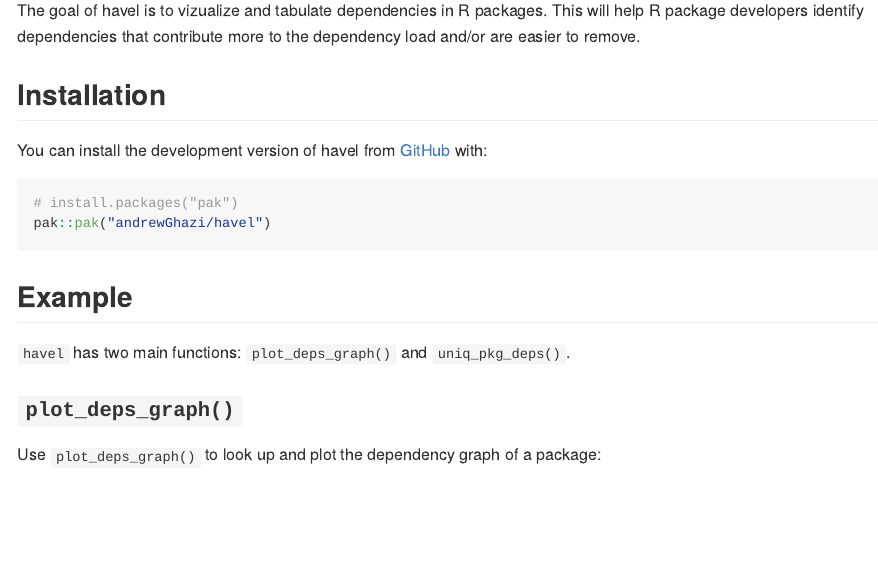
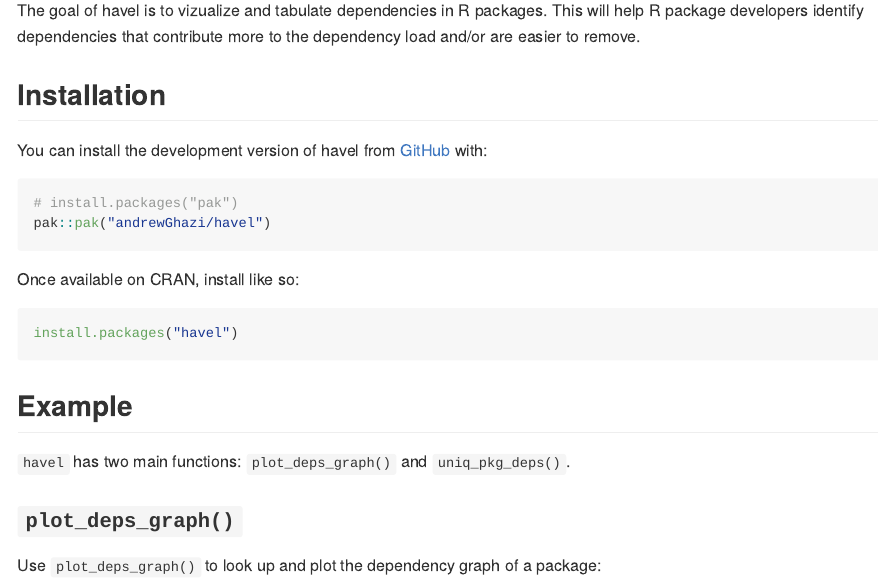
Before and after one commit to andrewGhazi/havel, an R Markdown document (README.Rmd): the page in a window 1100 px wide, from 110 px down. The pictures show the output file README.md that the author committed with the source, drawn offline in the style of GitHub; badge pictures from the web are left out.

Commit message:
add aspirational install instructions

````diff
--- a/README.Rmd
+++ b/README.Rmd
@@ -29,6 +29,13 @@ You can install the development version of havel from [GitHub](https://github.co
 # install.packages("pak")
 pak::pak("andrewGhazi/havel")
 ```
+
+Once available on CRAN, install like so:
+
+```{r eval=FALSE}
+install.packages("havel")
+```
+
 
 ## Example
 
````
Also changed, not shown: README.md.
